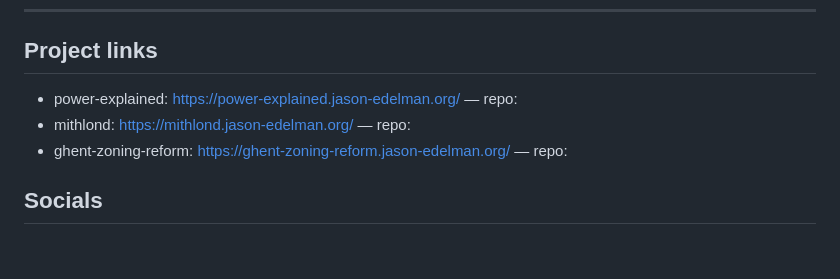
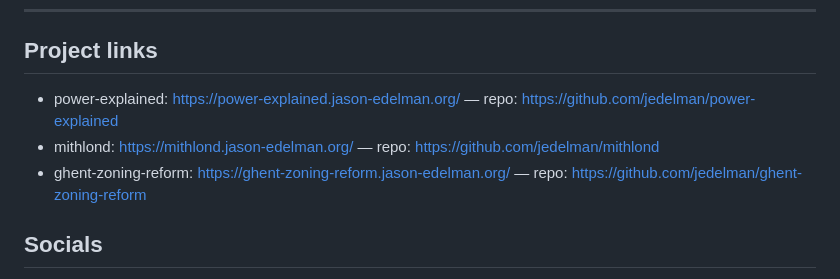
Before and after one commit to jedelman/jason-edelman.org, a Markdown page: CLAUDE.md, the part around the change. Rendered like a GitHub page; blank space fills up the shorter version.

Commit message:
docs(CLAUDE.md): add confirmed repo URLs for all three projects
Co-Authored-By: Claude Sonnet 4.6 <noreply@anthropic.com>

```diff
--- a/CLAUDE.md
+++ b/CLAUDE.md
@@ -31,9 +31,9 @@ These rules apply to ALL changes made by Claude in this repo. They are not optio
 ---
 
 ## Project links
-- power-explained: https://power-explained.jason-edelman.org/ — repo: <!-- TODO: confirm -->
-- mithlond: https://mithlond.jason-edelman.org/ — repo: <!-- TODO: confirm -->
-- ghent-zoning-reform: https://ghent-zoning-reform.jason-edelman.org/ — repo: <!-- TODO: confirm -->
+- power-explained: https://power-explained.jason-edelman.org/ — repo: https://github.com/jedelman/power-explained
+- mithlond: https://mithlond.jason-edelman.org/ — repo: https://github.com/jedelman/mithlond
+- ghent-zoning-reform: https://ghent-zoning-reform.jason-edelman.org/ — repo: https://github.com/jedelman/ghent-zoning-reform
 
 ## Socials
 - LinkedIn: https://www.linkedin.com/in/jason-edelman-168b1370
```
